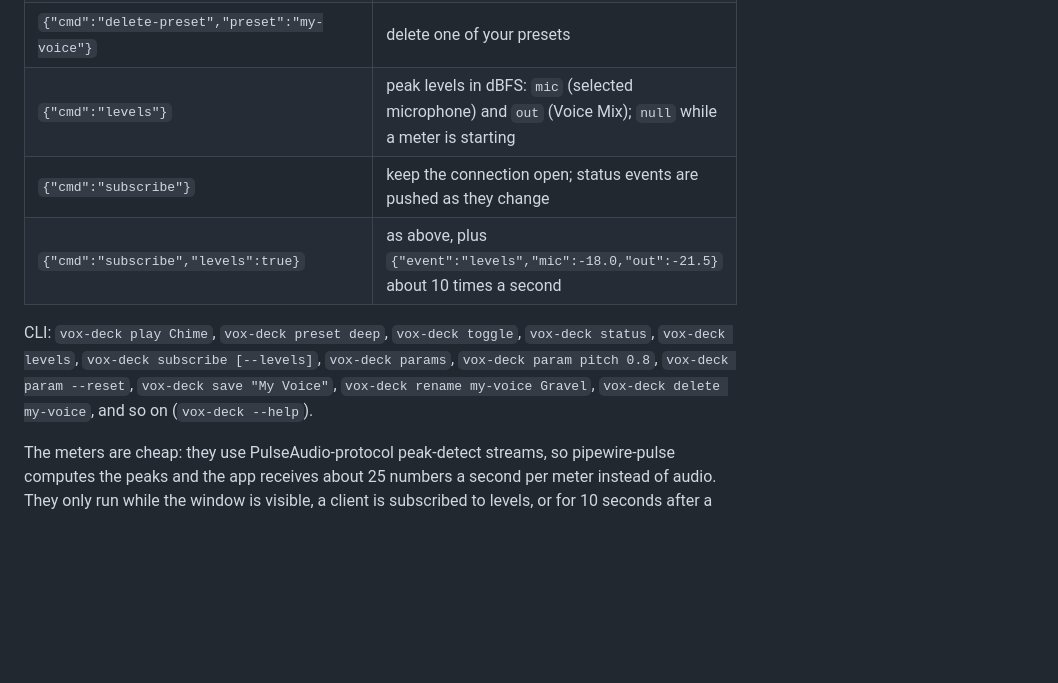
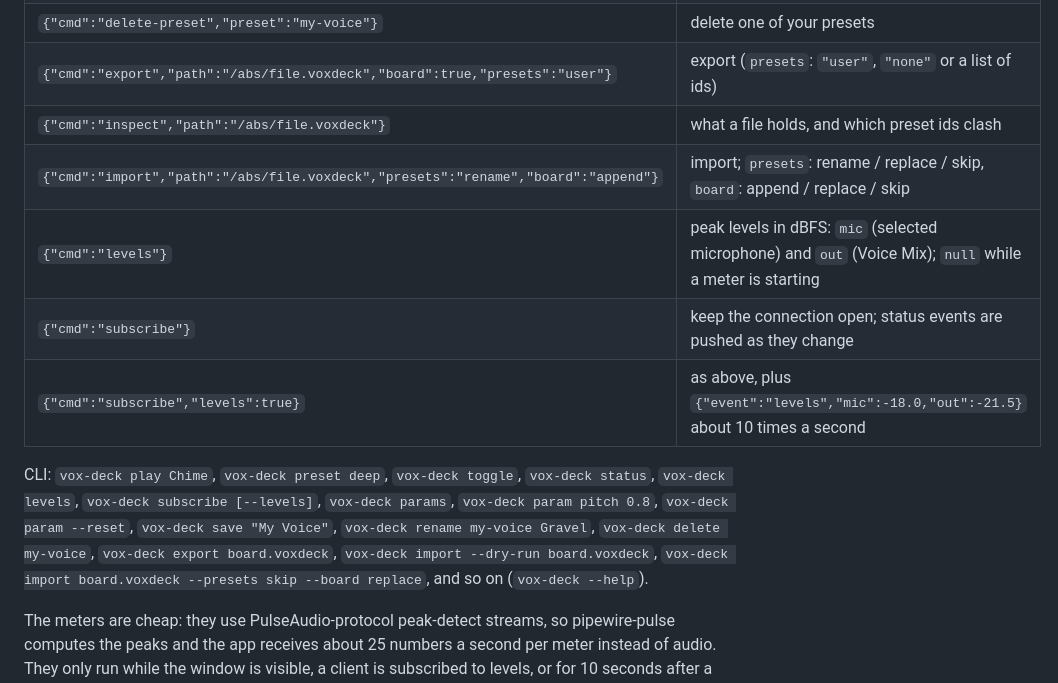
Before and after one commit to Arrowstorm-Technologies-LLC/vox-deck, a Markdown page: README.md, the part around one of its changes. Rendered like a GitHub page; blank space fills up the shorter version.

```diff
--- a/README.md
+++ b/README.md
@@ -120,11 +131,14 @@ The app listens on `$XDG_RUNTIME_DIR/vox-deck.sock`. Protocol: one JSON object p
 | `{"cmd":"save-preset","name":"My Voice"}` | save the current preset with its tuning as a new preset (add `"preset"` for another one); reply has the new `id` |
 | `{"cmd":"rename-preset","preset":"my-voice","name":"Gravel"}` | rename one of your presets |
 | `{"cmd":"delete-preset","preset":"my-voice"}` | delete one of your presets |
+| `{"cmd":"export","path":"/abs/file.voxdeck","board":true,"presets":"user"}` | export (`presets`: `"user"`, `"none"` or a list of ids) |
+| `{"cmd":"inspect","path":"/abs/file.voxdeck"}` | what a file holds, and which preset ids clash |
+| `{"cmd":"import","path":"/abs/file.voxdeck","presets":"rename","board":"append"}` | import; `presets`: rename / replace / skip, `board`: append / replace / skip |
 | `{"cmd":"levels"}` | peak levels in dBFS: `mic` (selected microphone) and `out` (Voice Mix); `null` while a meter is starting |
 | `{"cmd":"subscribe"}` | keep the connection open; status events are pushed as they change |
 | `{"cmd":"subscribe","levels":true}` | as above, plus `{"event":"levels","mic":-18.0,"out":-21.5}` about 10 times a second |
 
-CLI: `vox-deck play Chime`, `vox-deck preset deep`, `vox-deck toggle`, `vox-deck status`, `vox-deck levels`, `vox-deck subscribe [--levels]`, `vox-deck params`, `vox-deck param pitch 0.8`, `vox-deck param --reset`, `vox-deck save "My Voice"`, `vox-deck rename my-voice Gravel`, `vox-deck delete my-voice`, and so on (`vox-deck --help`).
+CLI: `vox-deck play Chime`, `vox-deck preset deep`, `vox-deck toggle`, `vox-deck status`, `vox-deck levels`, `vox-deck subscribe [--levels]`, `vox-deck params`, `vox-deck param pitch 0.8`, `vox-deck param --reset`, `vox-deck save "My Voice"`, `vox-deck rename my-voice Gravel`, `vox-deck delete my-voice`, `vox-deck export board.voxdeck`, `vox-deck import --dry-run board.voxdeck`, `vox-deck import board.voxdeck --presets skip --board replace`, and so on (`vox-deck --help`).
 
 The meters are cheap: they use PulseAudio-protocol peak-detect streams, so pipewire-pulse computes the peaks and the app receives about 25 numbers a second per meter instead of audio. They only run while the window is visible, a client is subscribed to levels, or for 10 seconds after a `levels`/`status` query.
 
```
Also changed, not shown: other parts of README.md (+11 -0 lines), docs/preview.png, 5 other files.
